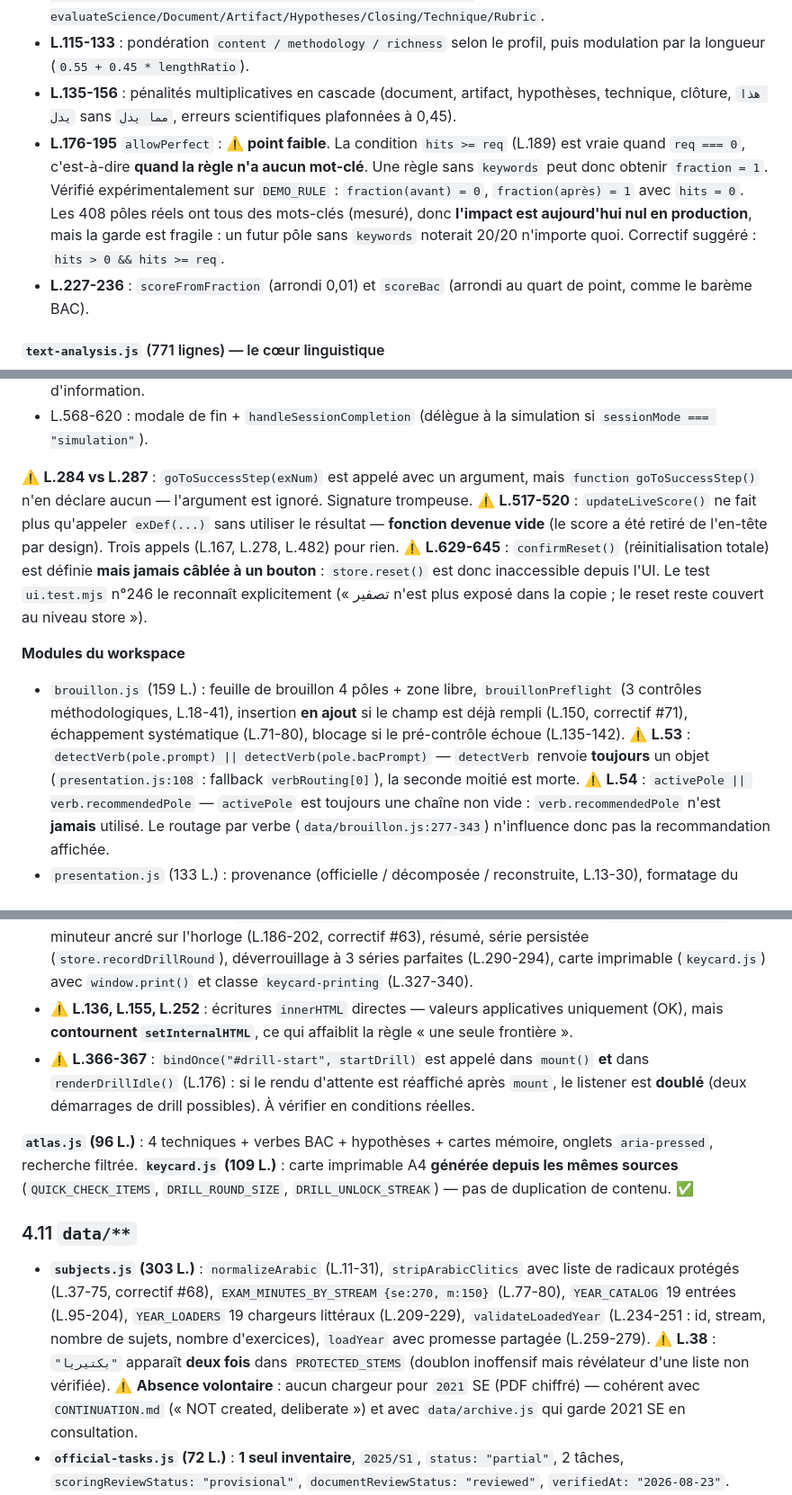
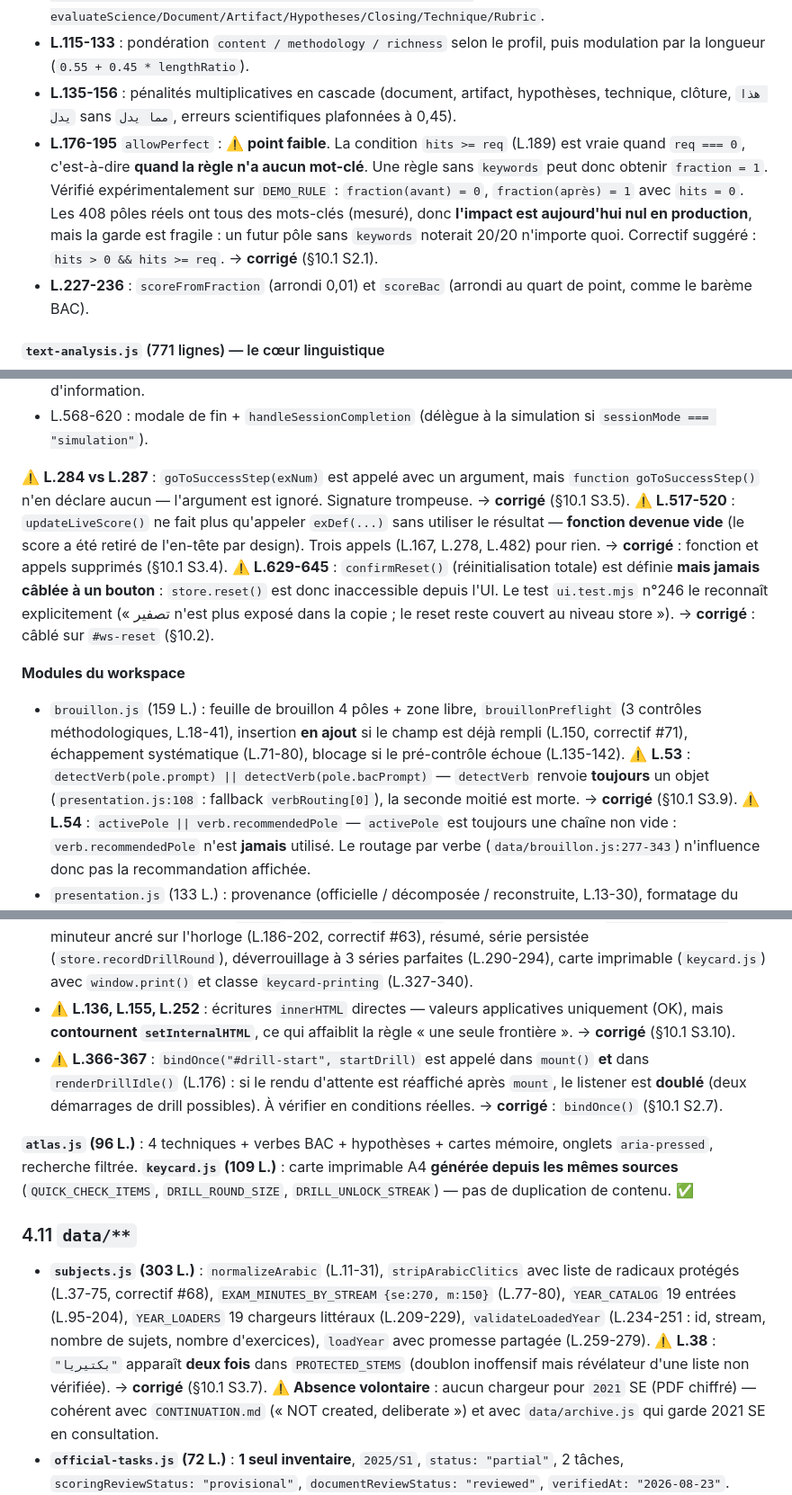
Before and after one commit to Allintelligence2024/Rebrique-sujet-BAC, a Markdown page: ANALYSE_LIGNE_PAR_LIGNE.md, 3 parts joined by grey strips. Shown at 90% size. Rendered like a GitHub page.

```diff
--- a/ANALYSE_LIGNE_PAR_LIGNE.md
+++ b/ANALYSE_LIGNE_PAR_LIGNE.md
@@ -173,7 +179,7 @@ Aucune faille trouvée. Le store est la partie la plus solide du projet.
 - **L.71-108** : enchaînement `inferTaskSignals → deriveTaskProfile → analyzeSentenceStructure → matchConcept (keywords / forbidden) → evaluateMethodology → evaluateScience/Document/Artifact/Hypotheses/Closing/Technique/Rubric`.
 - **L.115-133** : pondération `content / methodology / richness` selon le profil, puis modulation par la longueur (`0.55 + 0.45 * lengthRatio`).
 - **L.135-156** : pénalités multiplicatives en cascade (document, artifact, hypothèses, technique, clôture, `هذا يدل` sans `مما يدل`, erreurs scientifiques plafonnées à 0,45).
-- **L.176-195** `allowPerfect` : **⚠️ point faible**. La condition `hits >= req` (L.189) est vraie quand `req === 0`, c'est-à-dire **quand la règle n'a aucun mot-clé**. Une règle sans `keywords` peut donc obtenir `fraction = 1`. Vérifié expérimentalement sur `DEMO_RULE` : `fraction(avant) = 0`, `fraction(après) = 1` avec `hits = 0`. Les 408 pôles réels ont tous des mots-clés (mesuré), donc **l'impact est aujourd'hui nul en production**, mais la garde est fragile : un futur pôle sans `keywords` noterait 20/20 n'importe quoi. Correctif suggéré : `hits > 0 && hits >= req`.
+- **L.176-195** `allowPerfect` : **⚠️ point faible**. La condition `hits >= req` (L.189) est vraie quand `req === 0`, c'est-à-dire **quand la règle n'a aucun mot-clé**. Une règle sans `keywords` peut donc obtenir `fraction = 1`. Vérifié expérimentalement sur `DEMO_RULE` : `fraction(avant) = 0`, `fraction(après) = 1` avec `hits = 0`. Les 408 pôles réels ont tous des mots-clés (mesuré), donc **l'impact est aujourd'hui nul en production**, mais la garde est fragile : un futur pôle sans `keywords` noterait 20/20 n'importe quoi. Correctif suggéré : `hits > 0 && hits >= req`. → **corrigé** (§10.1 S2.1).
 - **L.227-236** : `scoreFromFraction` (arrondi 0,01) et `scoreBac` (arrondi au quart de point, comme le barème BAC).
 
 #### `text-analysis.js` (771 lignes) — le cœur linguistique
@@ -273,14 +279,14 @@ Score de placement des blocs : exact = 1, bon flux mauvais rang = 0,5, mauvais f
 - L.542-566 `applySessionLock` : désactive tous les contrôles une fois la session terminée + bandeau d'information.
 - L.568-620 : modale de fin + `handleSessionCompletion` (délègue à la simulation si `sessionMode === "simulation"`).
 
-⚠️ **L.284 vs L.287** : `goToSuccessStep(exNum)` est appelé avec un argument, mais `function goToSuccessStep()` n'en déclare aucun — l'argument est ignoré. Signature trompeuse.
-⚠️ **L.517-520** : `updateLiveScore()` ne fait plus qu'appeler `exDef(...)` sans utiliser le résultat — **fonction devenue vide** (le score a été retiré de l'en-tête par design). Trois appels (L.167, L.278, L.482) pour rien.
-⚠️ **L.629-645** : `confirmReset()` (réinitialisation totale) est définie **mais jamais câblée à un bouton** : `store.reset()` est donc inaccessible depuis l'UI. Le test `ui.test.mjs` n°246 le reconnaît explicitement (« تصفير n'est plus exposé dans la copie ; le reset reste couvert au niveau store »).
+⚠️ **L.284 vs L.287** : `goToSuccessStep(exNum)` est appelé avec un argument, mais `function goToSuccessStep()` n'en déclare aucun — l'argument est ignoré. Signature trompeuse. → **corrigé** (§10.1 S3.5).
+⚠️ **L.517-520** : `updateLiveScore()` ne fait plus qu'appeler `exDef(...)` sans utiliser le résultat — **fonction devenue vide** (le score a été retiré de l'en-tête par design). Trois appels (L.167, L.278, L.482) pour rien. → **corrigé** : fonction et appels supprimés (§10.1 S3.4).
+⚠️ **L.629-645** : `confirmReset()` (réinitialisation totale) est définie **mais jamais câblée à un bouton** : `store.reset()` est donc inaccessible depuis l'UI. Le test `ui.test.mjs` n°246 le reconnaît explicitement (« تصفير n'est plus exposé dans la copie ; le reset reste couvert au niveau store »). → **corrigé** : câblé sur `#ws-reset` (§10.2).
 
 **Modules du workspace**
 
 - `brouillon.js` (159 L.) : feuille de brouillon 4 pôles + zone libre, `brouillonPreflight` (3 contrôles méthodologiques, L.18-41), insertion **en ajout** si le champ est déjà rempli (L.150, correctif #71), échappement systématique (L.71-80), blocage si le pré-contrôle échoue (L.135-142).
-  ⚠️ **L.53** : `detectVerb(pole.prompt) || detectVerb(pole.bacPrompt)` — `detectVerb` renvoie **toujours** un objet (`presentation.js:108` : fallback `verbRouting[0]`), la seconde moitié est morte.
+  ⚠️ **L.53** : `detectVerb(pole.prompt) || detectVerb(pole.bacPrompt)` — `detectVerb` renvoie **toujours** un objet (`presentation.js:108` : fallback `verbRouting[0]`), la seconde moitié est morte. → **corrigé** (§10.1 S3.9).
   ⚠️ **L.54** : `activePole || verb.recommendedPole` — `activePole` est toujours une chaîne non vide : `verb.recommendedPole` n'est **jamais** utilisé. Le routage par verbe (`data/brouillon.js:277-343`) n'influence donc pas la recommandation affichée.
 - `presentation.js` (133 L.) : provenance (officielle / décomposée / reconstruite, L.13-30), formatage du diagnostic (L.32-83), puce de décision, canevas méthodologique.
 - `quick-check.js` (24 L.) : 4 items du « فحص رباعي معكوس », partagés avec la carte imprimable.
@@ -293,8 +299,8 @@ Score de placement des blocs : exact = 1, bon flux mauvais rang = 0,5, mauvais f
 - L.29-55 : carte « deux décisions » avec 4 exemples cliquables, verdict instantané.
 - L.74-109 : carte « niveau avancé » (6 plis : ouvrez, structure, calcul, arbre généalogique, contrôle de clôture, phrase de secours).
 - L.111-375 : contrôleur avec `html()` / `mount()` / `teardown()` ; drill : moteur injecté (`createDrillEngine`), minuteur ancré sur l'horloge (L.186-202, correctif #63), résumé, série persistée (`store.recordDrillRound`), déverrouillage à 3 séries parfaites (L.290-294), carte imprimable (`keycard.js`) avec `window.print()` et classe `keycard-printing` (L.327-340).
-- ⚠️ **L.136, L.155, L.252** : écritures `innerHTML` directes — valeurs applicatives uniquement (OK), mais **contournent `setInternalHTML`**, ce qui affaiblit la règle « une seule frontière ».
-- ⚠️ **L.366-367** : `bindOnce("#drill-start", startDrill)` est appelé dans `mount()` **et** dans `renderDrillIdle()` (L.176) : si le rendu d'attente est réaffiché après `mount`, le listener est **doublé** (deux démarrages de drill possibles). À vérifier en conditions réelles.
+- ⚠️ **L.136, L.155, L.252** : écritures `innerHTML` directes — valeurs applicatives uniquement (OK), mais **contournent `setInternalHTML`**, ce qui affaiblit la règle « une seule frontière ». → **corrigé** (§10.1 S3.10).
+- ⚠️ **L.366-367** : `bindOnce("#drill-start", startDrill)` est appelé dans `mount()` **et** dans `renderDrillIdle()` (L.176) : si le rendu d'attente est réaffiché après `mount`, le listener est **doublé** (deux démarrages de drill possibles). À vérifier en conditions réelles. → **corrigé** : `bindOnce()` (§10.1 S2.7).
 
 **`atlas.js` (96 L.)** : 4 techniques + verbes BAC + hypothèses + cartes mémoire, onglets `aria-pressed`, recherche filtrée.
 **`keycard.js` (109 L.)** : carte imprimable A4 **générée depuis les mêmes sources** (`QUICK_CHECK_ITEMS`, `DRILL_ROUND_SIZE`, `DRILL_UNLOCK_STREAK`) — pas de duplication de contenu. ✅
@@ -302,7 +308,7 @@ Score de placement des blocs : exact = 1, bon flux mauvais rang = 0,5, mauvais f
 ### 4.11 `data/**`
 
 - **`subjects.js` (303 L.)** : `normalizeArabic` (L.11-31), `stripArabicClitics` avec liste de radicaux protégés (L.37-75, correctif #68), `EXAM_MINUTES_BY_STREAM {se:270, m:150}` (L.77-80), `YEAR_CATALOG` 19 entrées (L.95-204), `YEAR_LOADERS` 19 chargeurs littéraux (L.209-229), `validateLoadedYear` (L.234-251 : id, stream, nombre de sujets, nombre d'exercices), `loadYear` avec promesse partagée (L.259-279).
-  ⚠️ **L.38** : `"بكتيريا"` apparaît **deux fois** dans `PROTECTED_STEMS` (doublon inoffensif mais révélateur d'une liste non vérifiée).
+  ⚠️ **L.38** : `"بكتيريا"` apparaît **deux fois** dans `PROTECTED_STEMS` (doublon inoffensif mais révélateur d'une liste non vérifiée). → **corrigé** (§10.1 S3.7).
   ⚠️ **Absence volontaire** : aucun chargeur pour `2021` SE (PDF chiffré) — cohérent avec `CONTINUATION.md` (« NOT created, deliberate ») et avec `data/archive.js` qui garde 2021 SE en consultation.
 - **`official-tasks.js` (72 L.)** : **1 seul inventaire**, `2025/S1`, `status: "partial"`, 2 tâches, `scoringReviewStatus: "provisional"`, `documentReviewStatus: "reviewed"`, `verifiedAt: "2026-08-23"`. Mappings `trainingMappings` vers les pôles (Q1→S direct ; Q2→N/E/W decomposition). Le fichier documente lui-même que « the subject is not simulation-ready » (L.14-15).
 - **`calibration-policy.js` (73 L.)** : 4 catégories obligatoires × pôle, 6 seuils (MAE ≤ 0,15 ; biais ≤ 0,05 ; FP/FN ≤ 0,10 ; inter-annotateurs ≤ 0,15 ; 15 copies/pôle). `assessCalibrationPromotion` **échoue fermé** (`reasons.length === 0`).
```
Also changed, not shown: other parts of ANALYSE_LIGNE_PAR_LIGNE.md (+14 -8 lines).
